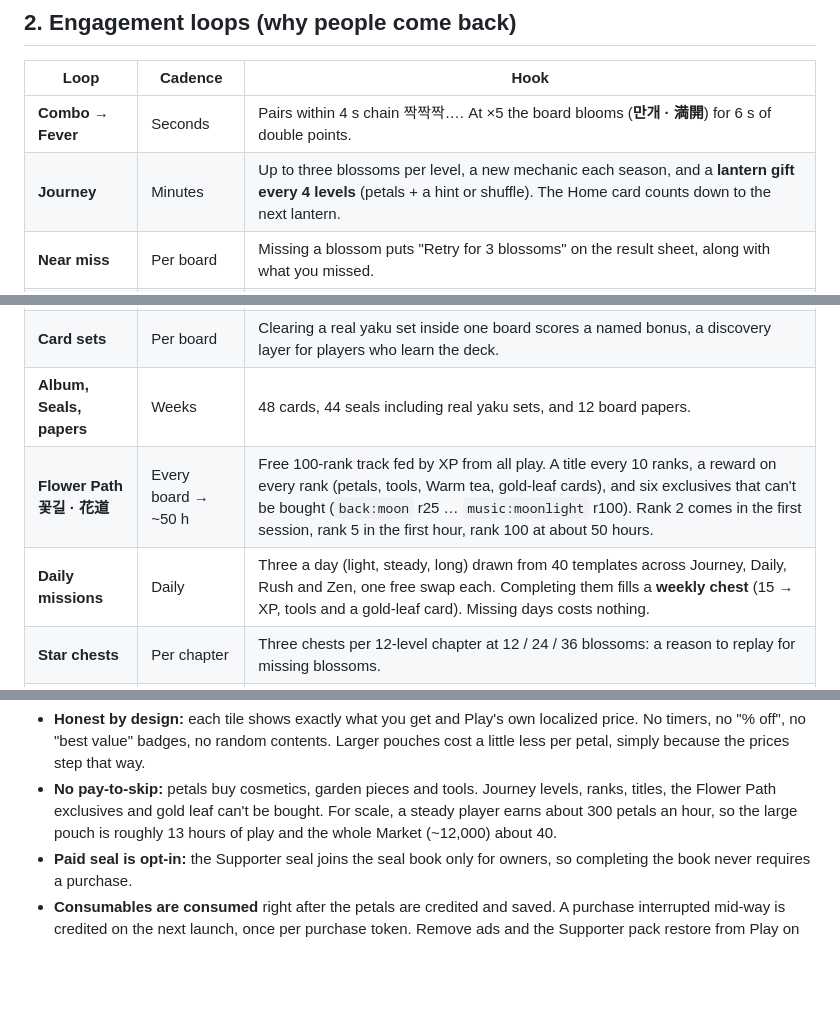
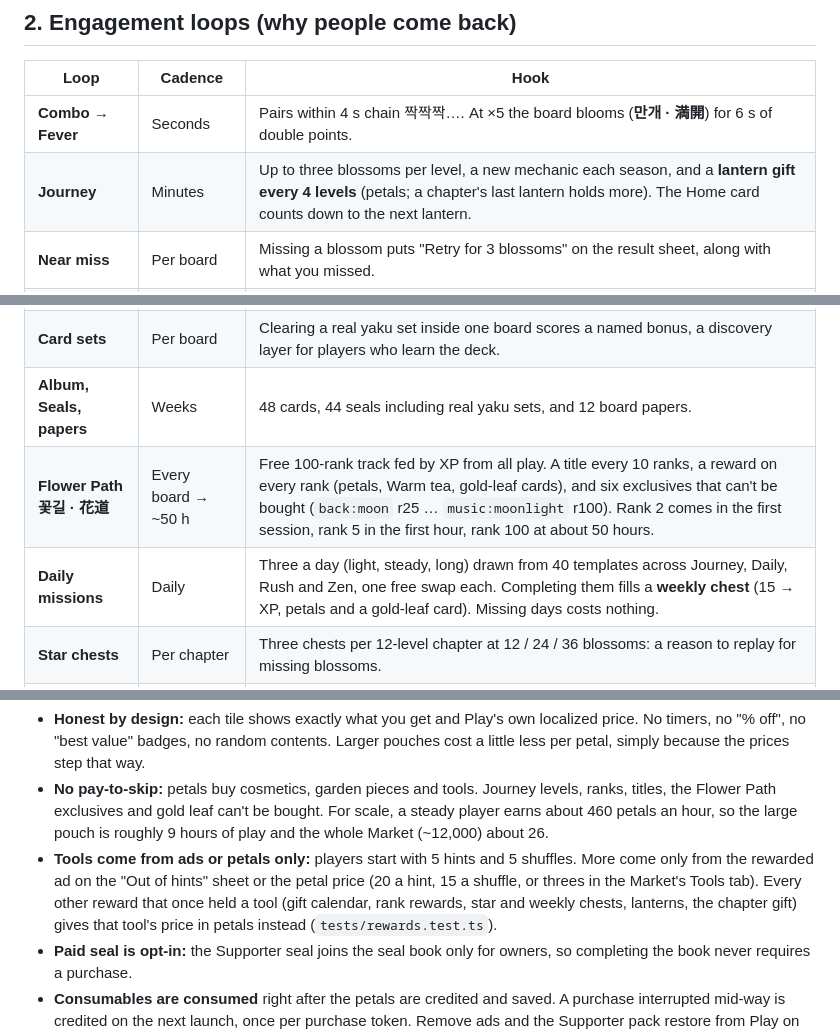
Before and after one commit to aaravsaianugula/Jjak, a Markdown page: docs/MONETIZATION.md, 3 parts joined by grey strips. Drawn GitHub-style; blank space fills up the shorter version.

Commit message:
Docs: tools come only from ads or petals; economy table at ~461 petals/h
Co-Authored-By: Claude Opus 5.5 <noreply@anthropic.com>

```diff
--- a/docs/MONETIZATION.md
+++ b/docs/MONETIZATION.md
@@ -22,7 +22,7 @@ Numbers from vendor blogs are directional. Validate them with Jjak's own data (s
 | Loop | Cadence | Hook |
 |---|---|---|
 | **Combo → Fever** | Seconds | Pairs within 4 s chain 짝짝짝…. At ×5 the board blooms (**만개 · 満開**) for 6 s of double points. |
-| **Journey** | Minutes | Up to three blossoms per level, a new mechanic each season, and a **lantern gift every 4 levels** (petals + a hint or shuffle). The Home card counts down to the next lantern. |
+| **Journey** | Minutes | Up to three blossoms per level, a new mechanic each season, and a **lantern gift every 4 levels** (petals; a chapter's last lantern holds more). The Home card counts down to the next lantern. |
 | **Near miss** | Per board | Missing a blossom puts "Retry for 3 blossoms" on the result sheet, along with what you missed. |
 | **Rush** | Minutes | A 60-second score attack. Pairs add 1 s (2 s at ×3+), clearing a board adds 8 s, and boards grow as the run goes on. You chase your personal best. |
 | **Daily Jjak** | Daily | The same board worldwide, a weekday theme, a streak, a 7-day strip, and a share card. |
@@ -30,8 +30,8 @@ Numbers from vendor blogs are directional. Validate them with Jjak's own data (s
 | **Daily reminder** | Daily | Opt-in only, offered inline after your first Daily (never a pop-up). It names that day's theme ("Leaf-fall Wednesday · Daily #8 is ready"), skips days you've already played, and uses inexact alarms (no special permission). |
 | **Card sets** | Per board | Clearing a real yaku set inside one board scores a named bonus, a discovery layer for players who learn the deck. |
 | **Album, Seals, papers** | Weeks | 48 cards, 44 seals including real yaku sets, and 12 board papers. |
-| **Flower Path 꽃길 · 花道** | Every board → ~50 h | Free 100-rank track fed by XP from all play. A title every 10 ranks, a reward on every rank (petals, tools, Warm tea, gold-leaf cards), and six exclusives that can't be bought (`back:moon` r25 … `music:moonlight` r100). Rank 2 comes in the first session, rank 5 in the first hour, rank 100 at about 50 hours. |
-| **Daily missions** | Daily | Three a day (light, steady, long) drawn from 40 templates across Journey, Daily, Rush and Zen, one free swap each. Completing them fills a **weekly chest** (15 → XP, tools and a gold-leaf card). Missing days costs nothing. |
+| **Flower Path 꽃길 · 花道** | Every board → ~50 h | Free 100-rank track fed by XP from all play. A title every 10 ranks, a reward on every rank (petals, Warm tea, gold-leaf cards), and six exclusives that can't be bought (`back:moon` r25 … `music:moonlight` r100). Rank 2 comes in the first session, rank 5 in the first hour, rank 100 at about 50 hours. |
+| **Daily missions** | Daily | Three a day (light, steady, long) drawn from 40 templates across Journey, Daily, Rush and Zen, one free swap each. Completing them fills a **weekly chest** (15 → XP, petals and a gold-leaf card). Missing days costs nothing. |
 | **Star chests** | Per chapter | Three chests per 12-level chapter at 12 / 24 / 36 blossoms: a reason to replay for missing blossoms. |
 | **Gold leaf 金箔** | Months | Rare foil editions of album cards from rank rewards, weekly and 36-blossom chests, and a small chance on perfect first clears later on. Never for sale. |
 | **Warm tea** | Daily | A streak freeze (hold up to 2). Missed days are covered automatically when the Daily is next solved. |
@@ -86,8 +86,13 @@ in one quiet "Support Jjak" section of the Market (`bundlesSection()` in
   pouches cost a little less per petal, simply because the prices step that way.
 * **No pay-to-skip:** petals buy cosmetics, garden pieces and tools. Journey levels,
   ranks, titles, the Flower Path exclusives and gold leaf can't be bought. For scale, a
-  steady player earns about 300 petals an hour, so the large pouch is roughly 13 hours of
-  play and the whole Market (~12,000) about 40.
+  steady player earns about 460 petals an hour, so the large pouch is roughly 9 hours of
+  play and the whole Market (~12,000) about 26.
+* **Tools come from ads or petals only:** players start with 5 hints and 5 shuffles. More
+  come only from the rewarded ad on the "Out of hints" sheet or the petal price (20 a hint,
+  15 a shuffle, or threes in the Market's Tools tab). Every other reward that once held a
+  tool (gift calendar, rank rewards, star and weekly chests, lanterns, the chapter gift)
+  gives that tool's price in petals instead (`tests/rewards.test.ts`).
 * **Paid seal is opt-in:** the Supporter seal joins the seal book only for owners, so
   completing the book never requires a purchase.
 * **Consumables are consumed** right after the petals are credited and saved. A
```
Also changed, not shown: other parts of docs/MONETIZATION.md (+1 -1 lines), docs/EXPANSION_PLAN.md (+19 -14 lines), docs/GAME_DESIGN.md (+2 -2 lines).
